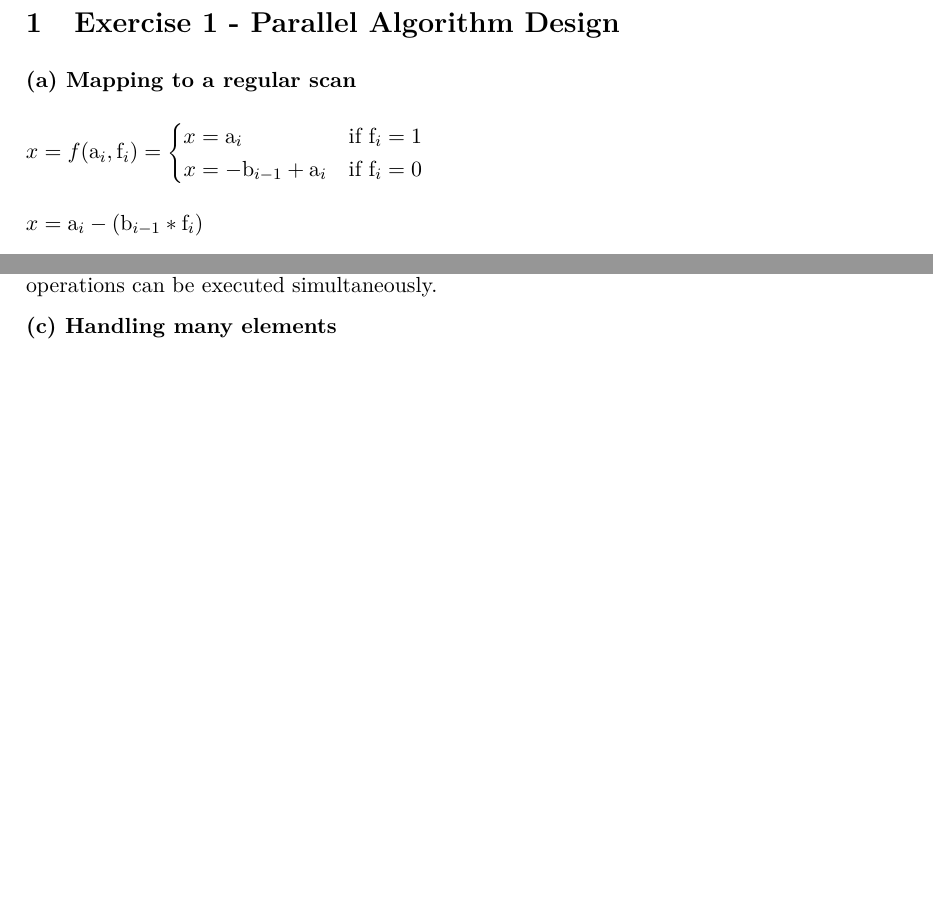
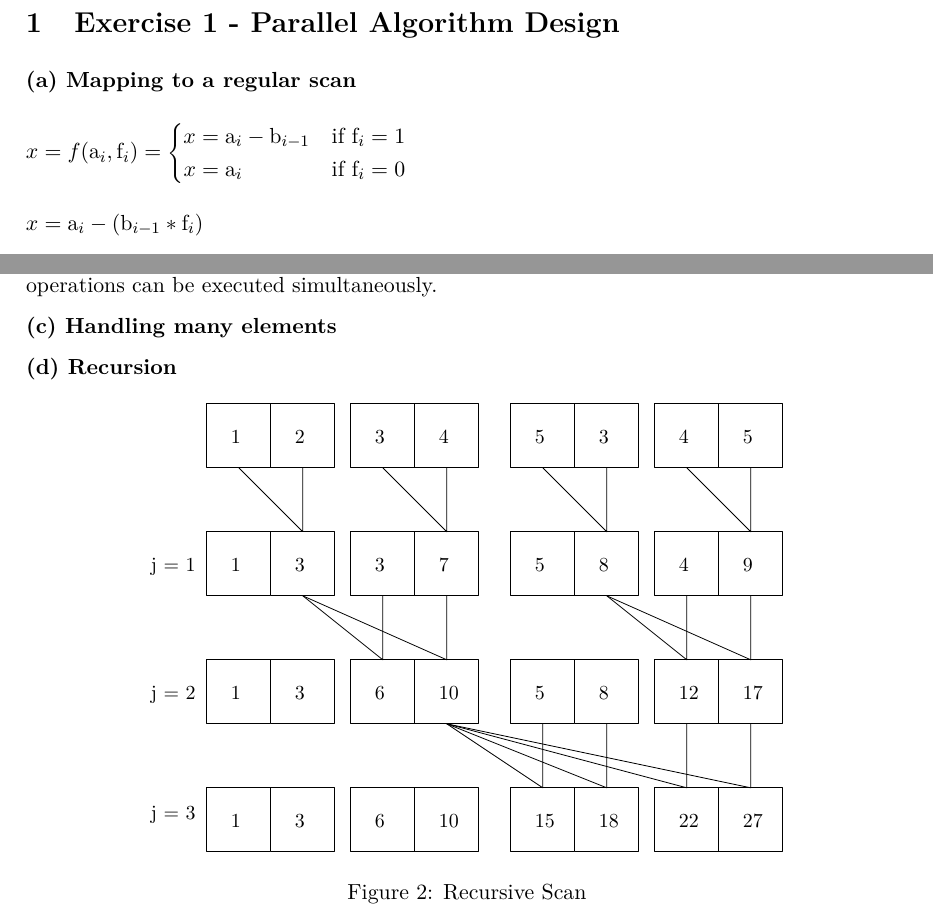
Before and after one commit to klemmster/parallel-programming, a LaTeX problem sheet (ex3/doc/exercise.tex): two parts of pages 1 and 2 of 2, joined at a grey line, cut so that both start at the same text, the shorter picture padded with empty space. Compiled offline with pdfLaTeX.

Commit message:
fixed failure in (a), added image for (d)

```diff
--- a/ex3/doc/exercise.tex
+++ b/ex3/doc/exercise.tex
@@ -55,8 +55,8 @@
 
 \textbf{(a) Mapping to a regular scan}
 
-$x = f(\text{a}_i,\text{f}_i) = \begin{cases} x = \text{a}_i & \text{if } \text{f}_i = 1 \\
-								x = -\text{b}_{i-1} + \text{a}_i & \text{if } \text{f}_i = 0 \\
+$x = f(\text{a}_i,\text{f}_i) = \begin{cases} x = \text{a}_i -\text{b}_{i-1} & \text{if } \text{f}_i = 1 \\
+								x = \text{a}_i & \text{if } \text{f}_i = 0 \\
 \end{cases}$
 
 $x = \text{a}_i  - ( \text{b}_{i-1} * \text{f}_i)$
@@ -99,6 +99,14 @@ Analysis of the algorithm is ignoring communication overhead, as it is assumed t
 \textbf{(c) Handling many elements}
 
 
+\textbf{(d) Recursion}
+
+\begin{figure}[hbtp]
+\centering
+\label{fig:para_algo}
+\includegraphics[scale=1]{recur}
+\caption{Recursive Scan}
+\end{figure}
 
 
 \end{document}
```
Also changed, not shown: ex3/doc/recur.pdf (added), 2 other files.
